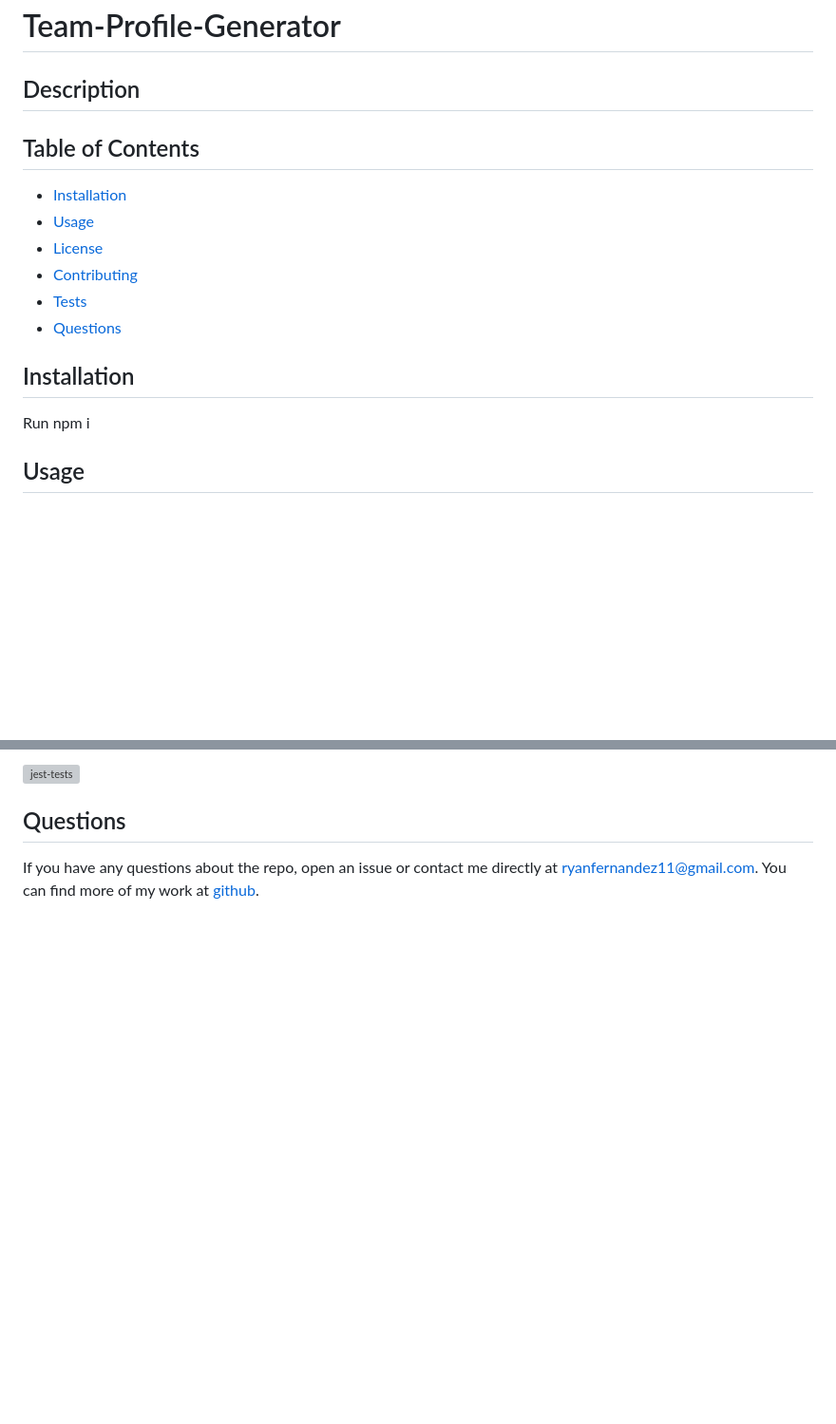
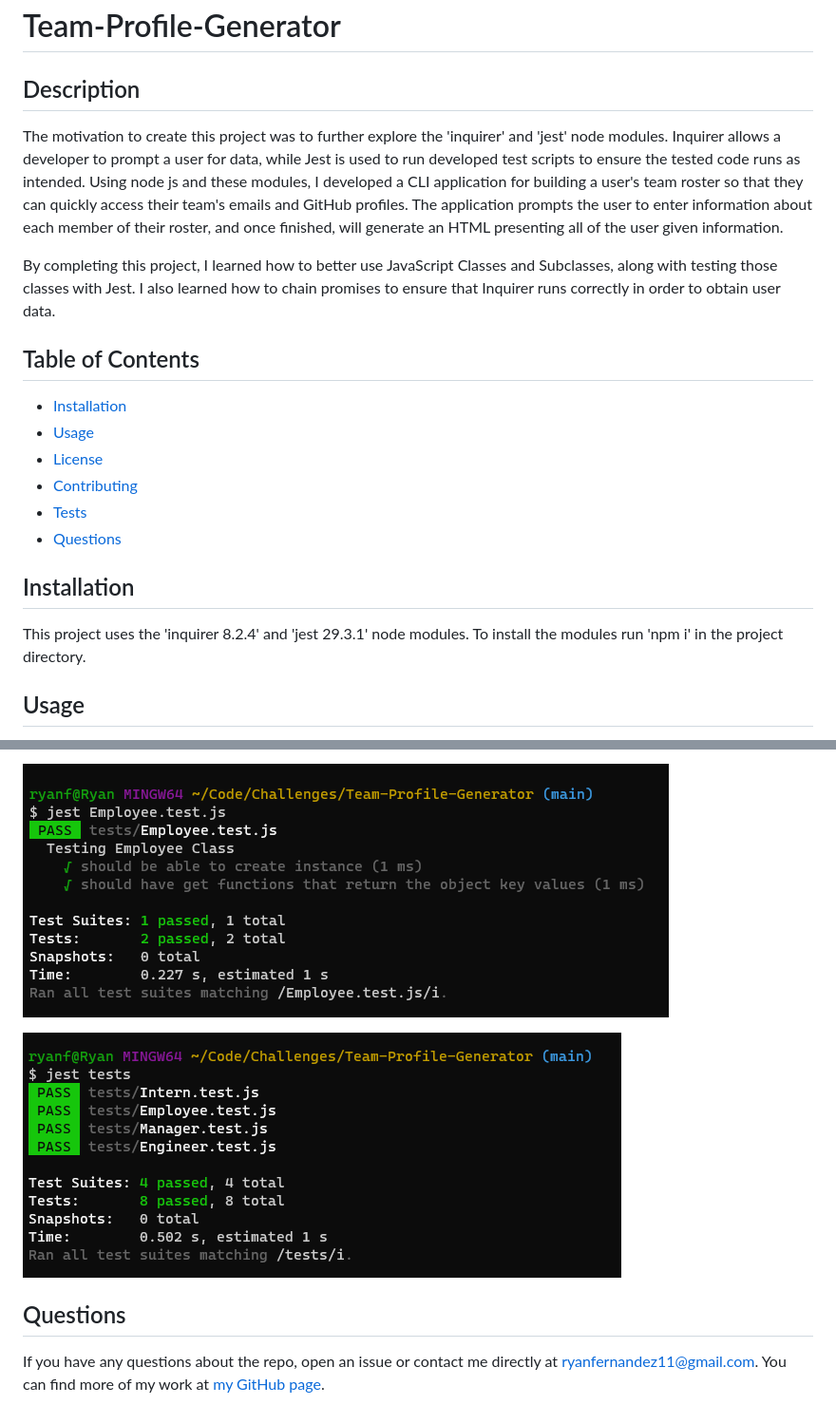
Before and after one commit to ryanafernandez/Team-Profile-Generator, a Markdown page: README.md, 2 parts joined by grey strips. Shown: that part at 95% size. Rendered like a GitHub page; pictures changed too: assets/images/employee-test.png (added); blank space fills up the shorter version; grey boxes are pictures that could not be loaded.

```diff
--- a/README.md
+++ b/README.md
@@ -1,6 +1,10 @@
 # Team-Profile-Generator
 
 ## Description
+
+The motivation to create this project was to further explore the 'inquirer' and 'jest' node modules. Inquirer allows a developer to prompt a user for data, while Jest is used to run developed test scripts to ensure the tested code runs as intended. Using node js and these modules, I developed a CLI application for building a user's team roster so that they can quickly access their team's emails and GitHub profiles. The application prompts the user to enter information about each member of their roster, and once finished, will generate an HTML presenting all of the user given information.
+
+By completing this project, I learned how to better use JavaScript Classes and Subclasses, along with testing those classes with Jest. I also learned how to chain promises to ensure that Inquirer runs correctly in order to obtain user data.
 
 ## Table of Contents
 
@@ -13,7 +17,7 @@
 
 ## Installation
 
-Run npm i
+This project uses the 'inquirer 8.2.4' and 'jest 29.3.1' node modules. To install the modules run 'npm i' in the project directory.
 
 ## Usage
 
@@ -29,6 +49,8 @@ Tests for this project are run using the jest module and are located in the 'tes
 
-![jest-tests](../assets/images/jest-tests.png)
+![employee-test](./assets/images/employee-test.png)
+
+![jest-tests](./assets/images/jest-tests.png)
 
 ## Questions
 
-If you have any questions about the repo, open an issue or contact me directly at ryanfernandez11@gmail.com. You can find more of my work at [github](https://github.com/ryanafernandez/).
+If you have any questions about the repo, open an issue or contact me directly at ryanfernandez11@gmail.com. You can find more of my work at [my GitHub page](https://github.com/ryanafernandez/).
```
Also changed, not shown: other parts of README.md (+18 -2 lines), assets/images/add-member.png (added), assets/images/html-example.png (added), assets/images/node-index.png (added), 2 other files.
